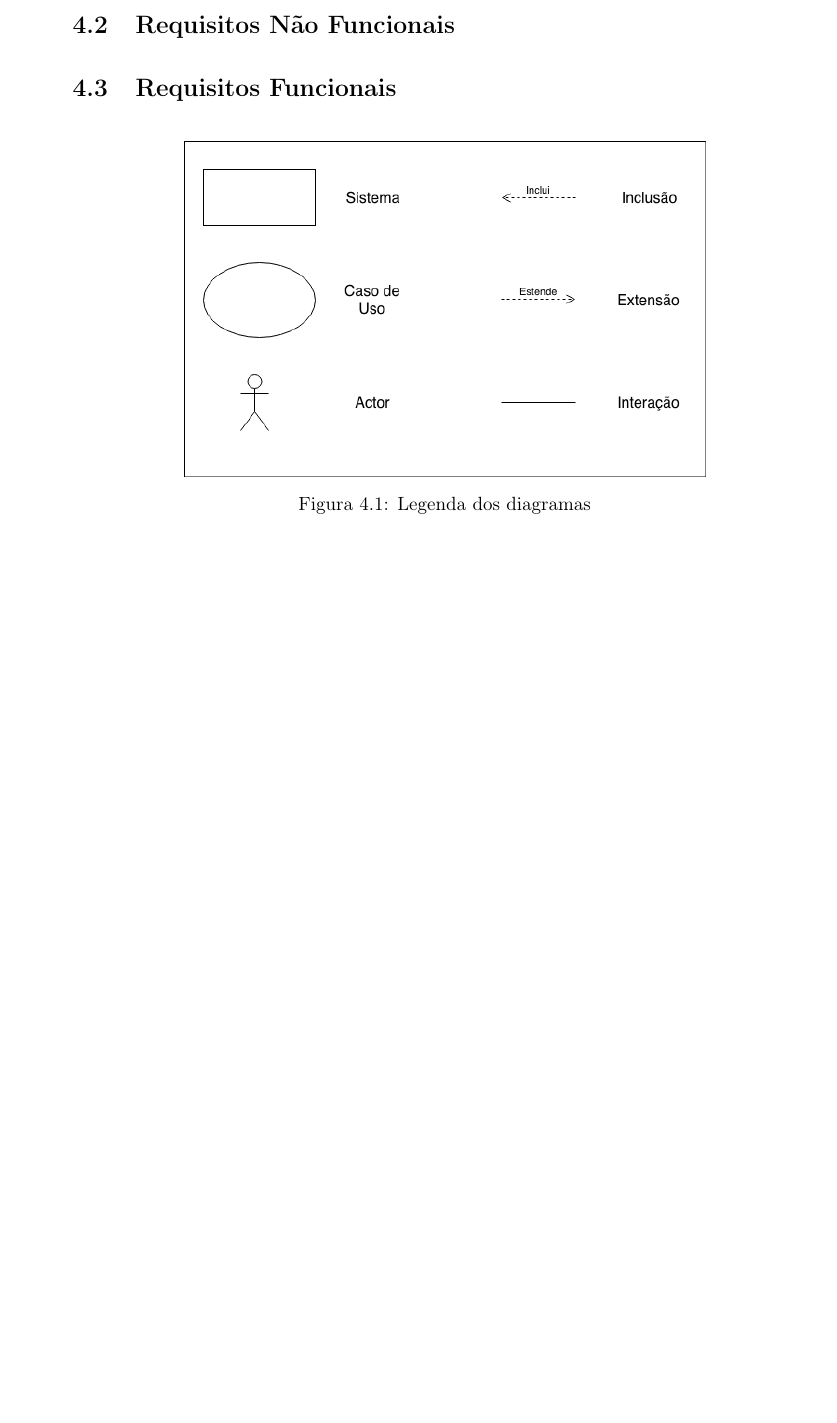
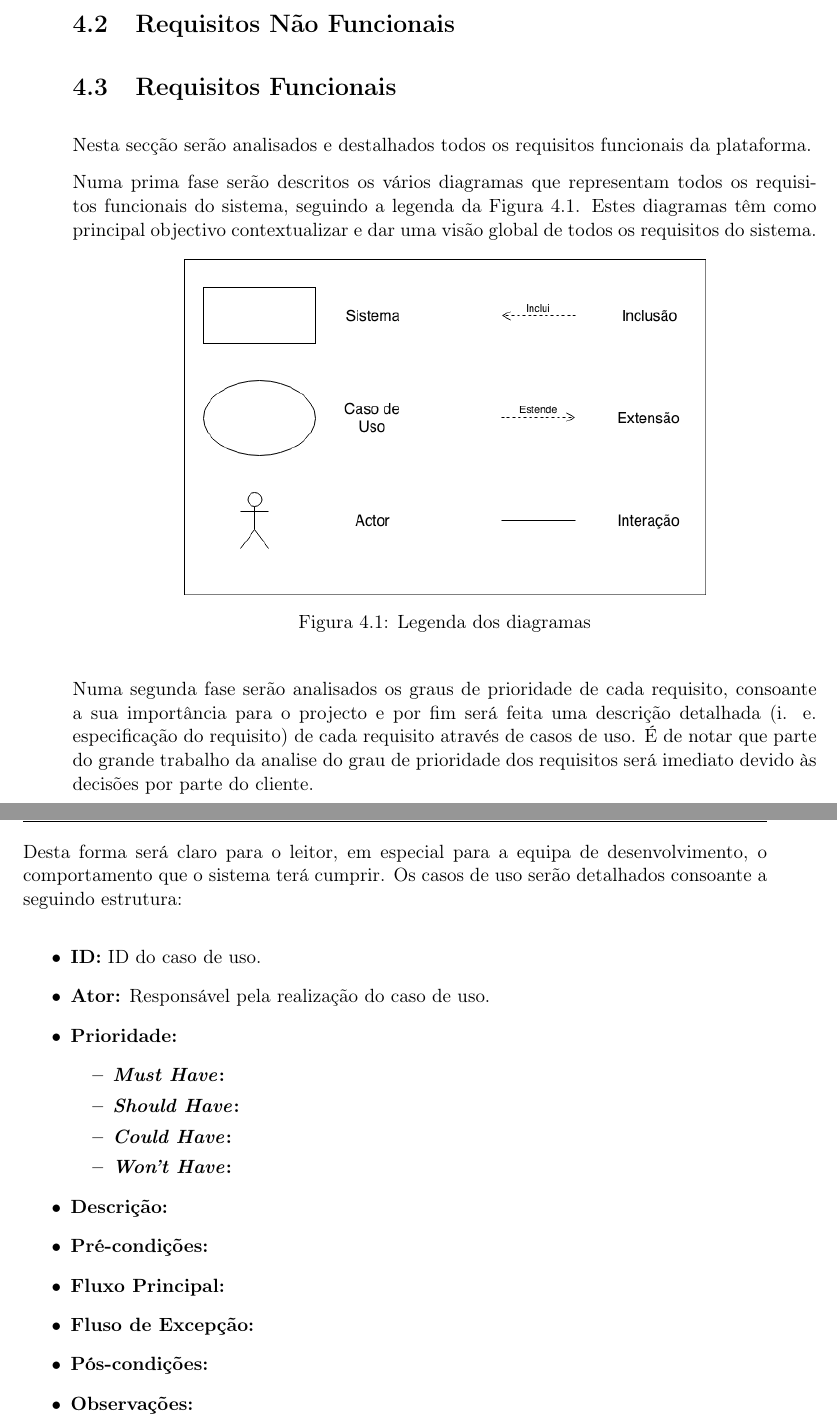
Before and after one commit to BrunoGrifo/Tese, a LaTeX document (main.tex, which reads text/4-especificacao-de-requisitos.tex): part of page 61 of 86 before the commit and two parts of pages 61 and 62 of 88 after it, the two joined at a grey line, cut so that both start at the same text, the shorter picture padded with empty space. Compiled offline with pdfLaTeX.

Commit message:
prioridade estrutura comecei

```diff
--- a/text/4-especificacao-de-requisitos.tex
+++ b/text/4-especificacao-de-requisitos.tex
@@ -43,8 +43,9 @@ Outras entidades envolventes serão os responsáveis pela criação dos conteúd
 \section{Requisitos Funcionais}
 \label{rf}
 
+Nesta secção serão analisados e destalhados todos os requisitos funcionais da plataforma.
 
-
+Numa prima fase serão descritos os vários diagramas que representam todos os requisitos funcionais do sistema, seguindo a legenda da Figura \ref{fig:rf-legenda}. Estes diagramas têm como principal objectivo contextualizar e dar uma visão global de todos os requisitos do sistema.
 
 \begin{figure}[ht!]
 	\begin{center}
@@ -54,6 +55,29 @@ Outras entidades envolventes serão os responsáveis pela criação dos conteúd
 	\end{center}
 \end{figure}
 
+Numa segunda fase serão analisados os graus de prioridade de cada requisito, consoante a sua importância para o projecto e por fim será feita uma descrição detalhada (i. e. especificação do requisito) de cada requisito através de casos de uso. É de notar que parte do grande trabalho da analise do grau de prioridade dos requisitos será imediato devido às decisões por parte do cliente.
+
+Desta forma será claro para o leitor, em especial para a equipa de desenvolvimento, o comportamento que o sistema terá cumprir. Os casos de uso serão detalhados consoante a seguindo estrutura:
+
+\begin{itemize}
+	\item \textbf{ID:} ID do caso de uso.
+	\item \textbf{Ator:} Responsável pela realização do caso de uso.
+	\item \textbf{Prioridade:}
+	\begin{itemize}
+		\item \textbf{\textit{Must Have}:}
+		\item \textbf{\textit{Should Have}:}
+		\item \textbf{\textit{Could Have}:}
+		\item \textbf{\textit{Won't Have}:}
+	\end{itemize}
+	\item \textbf{Descrição:}
+	\item \textbf{Pré-condições:}
+	\item \textbf{Fluxo Principal:}
+	\item \textbf{Fluso de Excepção:}
+	\item \textbf{Pós-condições:}
+	\item \textbf{Observações:}
+\end{itemize}
+
+\newpage
 
 \subsection{Diagrama de contexto}
 \label{d:contexto}
```
Also changed, not shown: references.bib (+9 -9 lines), img/rf/gerir-quest.png, text/4-especificacao-de-requisitos.tex (12 more changed lines), 5 other files.
